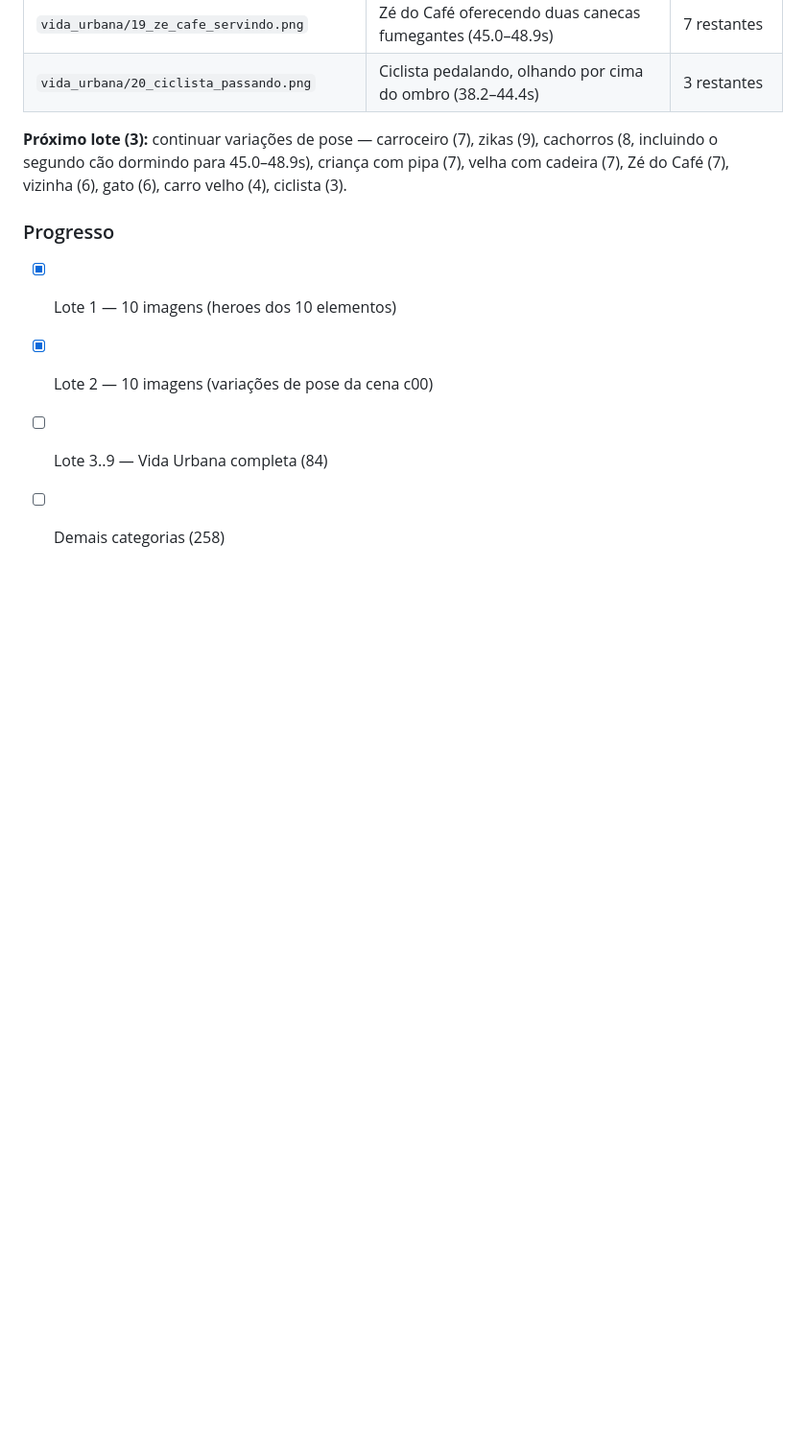
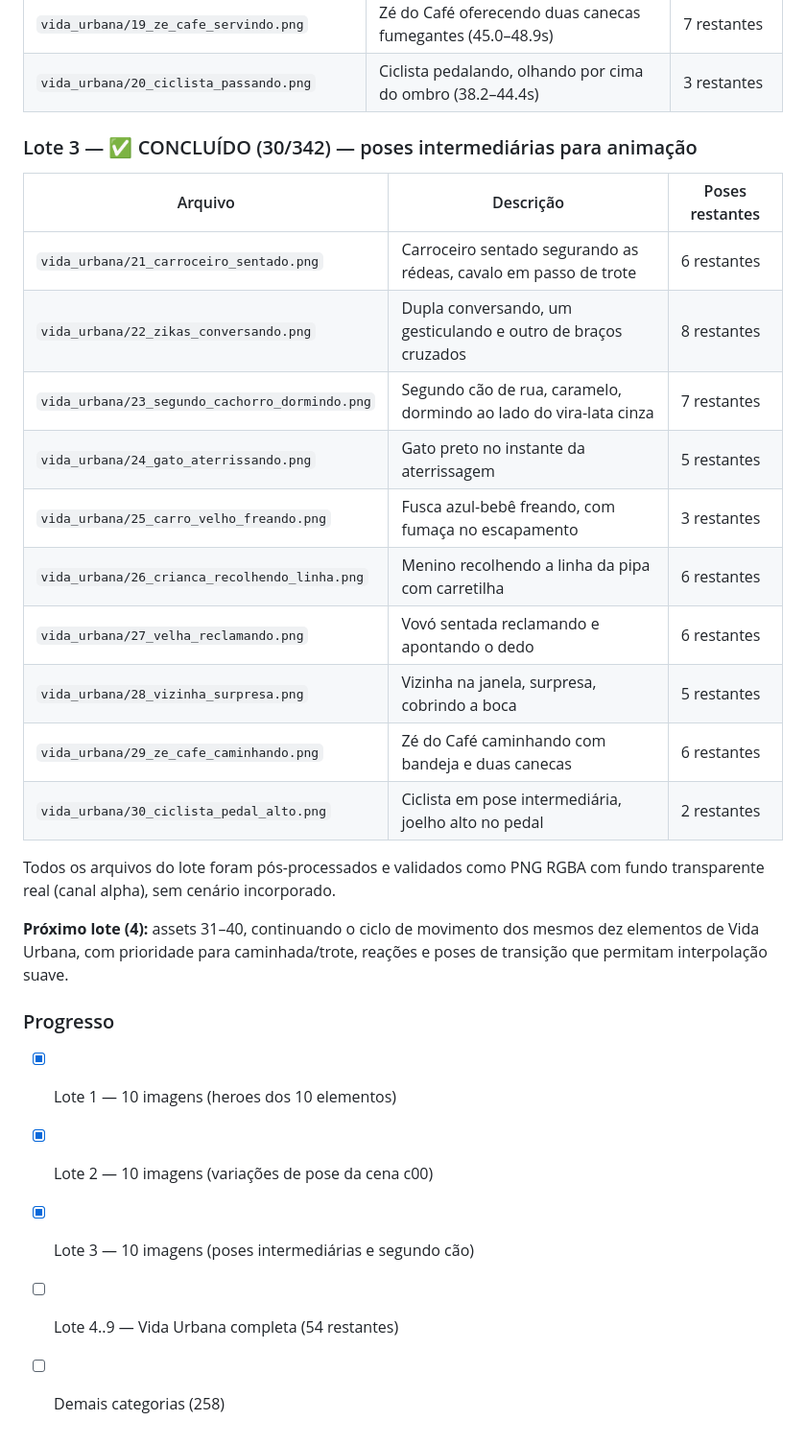
Before and after one commit to berger33/migalhopolis, a Markdown page: assets/README.md, the part around the change. Shown at 96% size. GitHub-like rendering; blank space fills up the shorter version.

Commit message:
Docs: registrar Lote 3 concluído (30/342)
Co-authored-by: arena-agent <297053741+arena-agent@users.noreply.github.com>

```diff
--- a/assets/README.md
+++ b/assets/README.md
@@ -91,14 +91,32 @@ para 45.0–48.9s), criança com pipa soltando/empinando, gato pulando, velha ac
 | `vida_urbana/19_ze_cafe_servindo.png` | Zé do Café oferecendo duas canecas fumegantes (45.0–48.9s) | 7 restantes |
 | `vida_urbana/20_ciclista_passando.png` | Ciclista pedalando, olhando por cima do ombro (38.2–44.4s) | 3 restantes |
 
-**Próximo lote (3):** continuar variações de pose — carroceiro (7), zikas (9),
-cachorros (8, incluindo o segundo cão dormindo para 45.0–48.9s), criança com pipa
-(7), velha com cadeira (7), Zé do Café (7), vizinha (6), gato (6), carro velho (4),
-ciclista (3).
+### Lote 3 — ✅ CONCLUÍDO (30/342) — poses intermediárias para animação
+
+| Arquivo | Descrição | Poses restantes |
+|---|---|---|
+| `vida_urbana/21_carroceiro_sentado.png` | Carroceiro sentado segurando as rédeas, cavalo em passo de trote | 6 restantes |
+| `vida_urbana/22_zikas_conversando.png` | Dupla conversando, um gesticulando e outro de braços cruzados | 8 restantes |
+| `vida_urbana/23_segundo_cachorro_dormindo.png` | Segundo cão de rua, caramelo, dormindo ao lado do vira-lata cinza | 7 restantes |
+| `vida_urbana/24_gato_aterrissando.png` | Gato preto no instante da aterrissagem | 5 restantes |
+| `vida_urbana/25_carro_velho_freando.png` | Fusca azul-bebê freando, com fumaça no escapamento | 3 restantes |
+| `vida_urbana/26_crianca_recolhendo_linha.png` | Menino recolhendo a linha da pipa com carretilha | 6 restantes |
+| `vida_urbana/27_velha_reclamando.png` | Vovó sentada reclamando e apontando o dedo | 6 restantes |
+| `vida_urbana/28_vizinha_surpresa.png` | Vizinha na janela, surpresa, cobrindo a boca | 5 restantes |
+| `vida_urbana/29_ze_cafe_caminhando.png` | Zé do Café caminhando com bandeja e duas canecas | 6 restantes |
+| `vida_urbana/30_ciclista_pedal_alto.png` | Ciclista em pose intermediária, joelho alto no pedal | 2 restantes |
+
+Todos os arquivos do lote foram pós-processados e validados como PNG RGBA com
+fundo transparente real (canal alpha), sem cenário incorporado.
+
+**Próximo lote (4):** assets 31–40, continuando o ciclo de movimento dos mesmos
+dez elementos de Vida Urbana, com prioridade para caminhada/trote, reações e poses
+de transição que permitam interpolação suave.
 
 ### Progresso
 
 - [x] Lote 1 — 10 imagens (heroes dos 10 elementos)
 - [x] Lote 2 — 10 imagens (variações de pose da cena c00)
-- [ ] Lote 3..9 — Vida Urbana completa (84)
+- [x] Lote 3 — 10 imagens (poses intermediárias e segundo cão)
+- [ ] Lote 4..9 — Vida Urbana completa (54 restantes)
 - [ ] Demais categorias (258)
```
